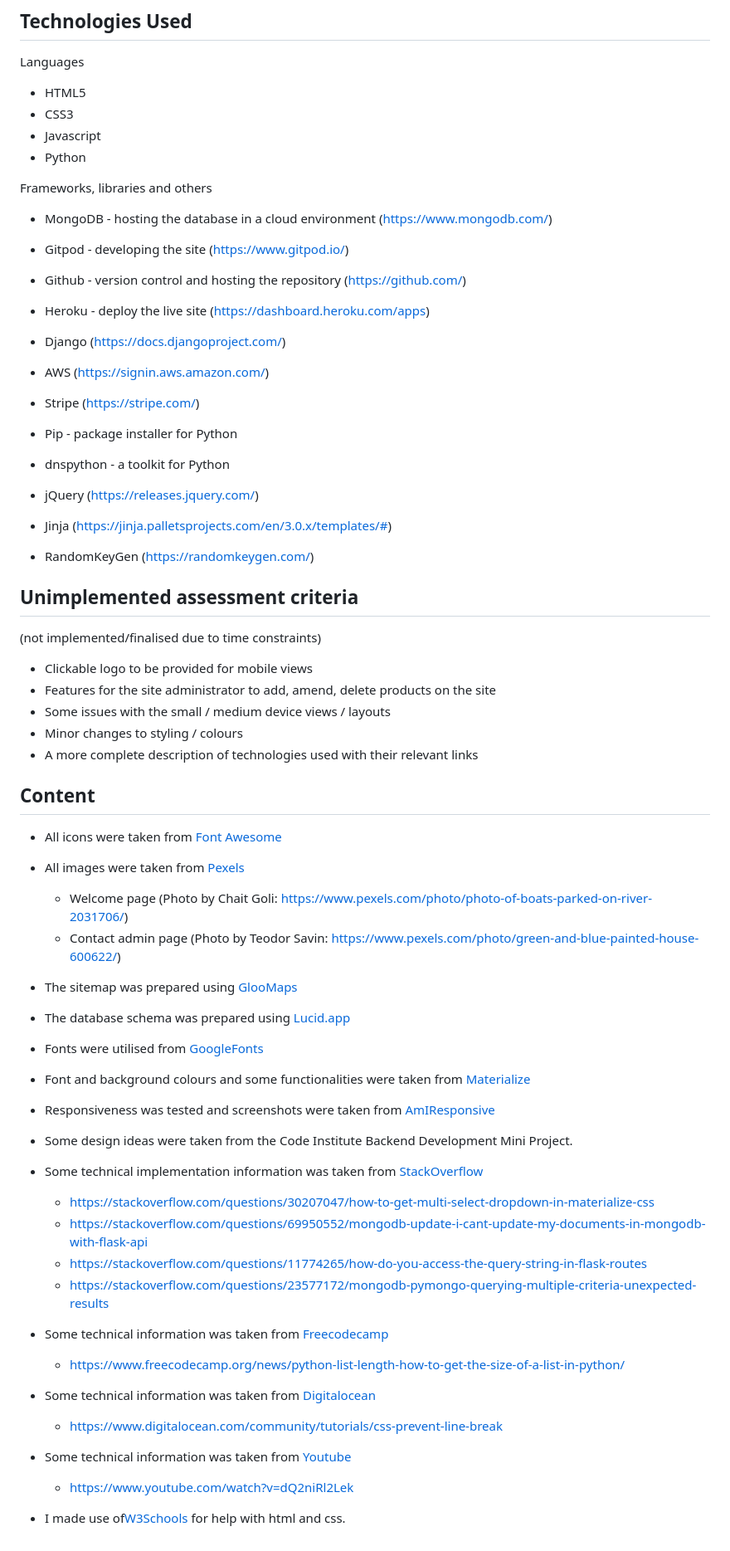
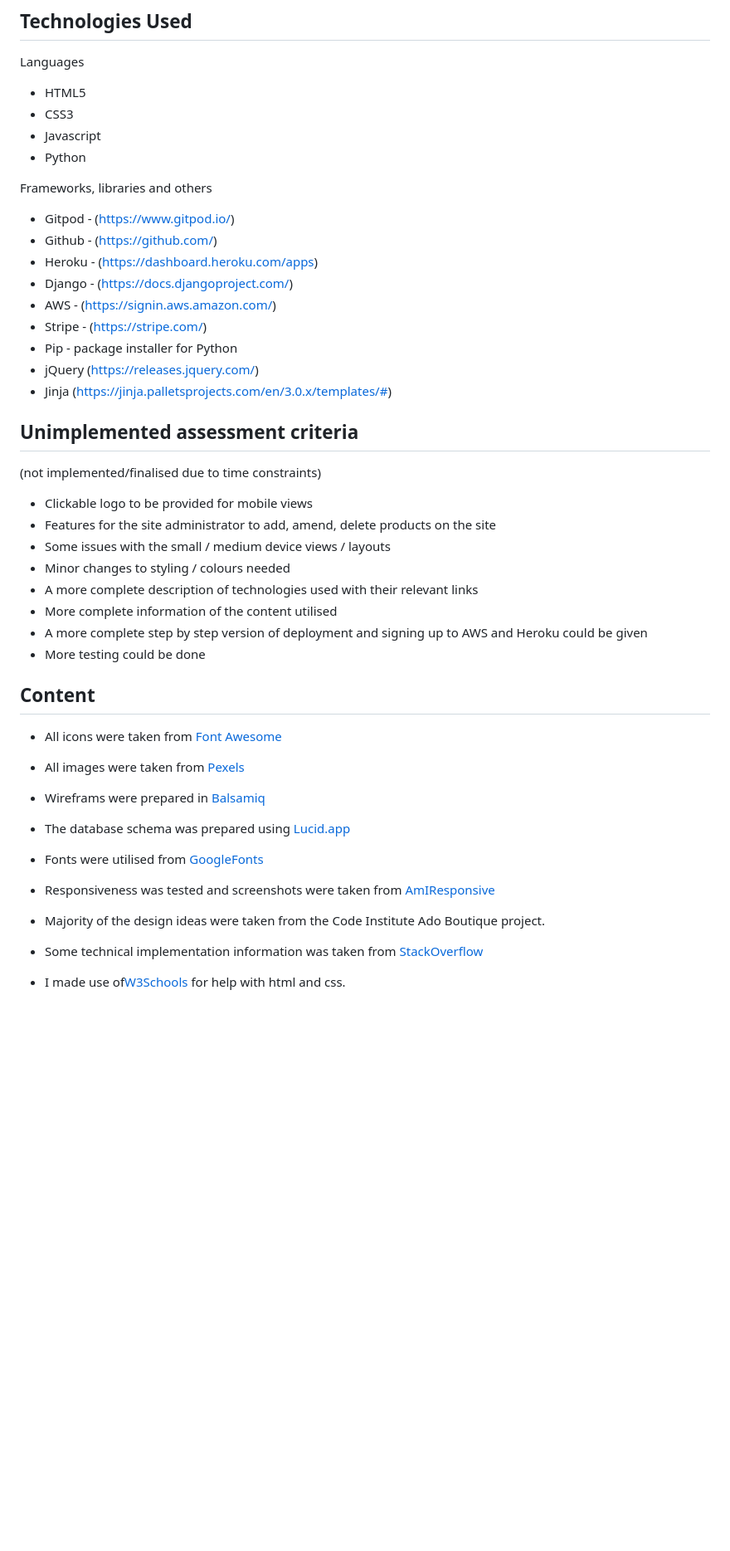
Before and after one commit to Code-Institute-Submissions/Morpheus-23-Beans_AugResub, a Markdown page: README.md, the part around the change printed below. Shown: that part at 83% size. GitHub-like rendering; blank space fills up the shorter version.

```diff
--- a/README.md
+++ b/README.md
@@ -311,19 +282,15 @@ Languages
 
 Frameworks, libraries and others
 
--   MongoDB - hosting the database in a cloud environment (https://www.mongodb.com/)
--   Gitpod - developing the site (https://www.gitpod.io/)
--   Github - version control and hosting the repository (https://github.com/)
--   Heroku - deploy the live site (https://dashboard.heroku.com/apps)
--   Django (https://docs.djangoproject.com/)
--   AWS (https://signin.aws.amazon.com/)
--   Stripe (https://stripe.com/)
-
+-   Gitpod - (https://www.gitpod.io/)
+-   Github - (https://github.com/)
+-   Heroku - (https://dashboard.heroku.com/apps)
+-   Django - (https://docs.djangoproject.com/)
+-   AWS - (https://signin.aws.amazon.com/)
+-   Stripe - (https://stripe.com/)
 -   Pip - package installer for Python
--   dnspython - a toolkit for Python
 -   jQuery (https://releases.jquery.com/)
 -   Jinja (https://jinja.palletsprojects.com/en/3.0.x/templates/#)
--   RandomKeyGen (https://randomkeygen.com/)
 
 
 ## Unimplemented assessment criteria
@@ -332,45 +299,28 @@ Frameworks, libraries and others
 * Clickable logo to be provided for mobile views
 * Features for the site administrator to add, amend, delete products on the site
 * Some issues with the small / medium device views / layouts
-* Minor changes to styling / colours
+* Minor changes to styling / colours needed
 * A more complete description of technologies used with their relevant links
-
-
-
+* More complete information of the content utilised
+* A more complete step by step version of deployment and signing up to AWS and Heroku could be given
+* More testing could be done
 
 ## Content
 
 - All icons were taken from [Font Awesome](https://fontawesome.com/)
 
 - All images were taken from [Pexels](https://pexels.com/)
-    -   Welcome page (Photo by Chait Goli: https://www.pexels.com/photo/photo-of-boats-parked-on-river-2031706/)
-    -   Contact admin page (Photo by Teodor Savin: https://www.pexels.com/photo/green-and-blue-painted-house-600622/)
 
-- The sitemap was prepared using [GlooMaps](https://gloomaps.com/)
+- Wireframs were prepared in [Balsamiq](https://balsamiq.com/wireframes/)
 
 - The database schema was prepared using [Lucid.app](https://lucid.app/)
 
 - Fonts were utilised from [GoogleFonts](https://fonts.google.com/)
 
-- Font and background colours and some functionalities were taken from [Materialize](https://materializecss.com/)
-
 - Responsiveness was tested and screenshots were taken from [AmIResponsive](https://ui.dev/amiresponsive)
 
-- Some design ideas were taken from the Code Institute Backend Development Mini Project.
+- Majority of the design ideas were taken from the Code Institute Ado Boutique project.
 
 - Some technical implementation information was taken from [StackOverflow](https://stackoverflow.com/)
-    -   https://stackoverflow.com/questions/30207047/how-to-get-multi-select-dropdown-in-materialize-css
-    -   https://stackoverflow.com/questions/69950552/mongodb-update-i-cant-update-my-documents-in-mongodb-with-flask-api
-    -   https://stackoverflow.com/questions/11774265/how-do-you-access-the-query-string-in-flask-routes
-    -   https://stackoverflow.com/questions/23577172/mongodb-pymongo-querying-multiple-criteria-unexpected-results
-
-- Some technical information was taken from [Freecodecamp](https://freecodecamp.org/)
-    -   https://www.freecodecamp.org/news/python-list-length-how-to-get-the-size-of-a-list-in-python/
-
-- Some technical information was taken from [Digitalocean](https://digitalocean.com/)
-    -   https://www.digitalocean.com/community/tutorials/css-prevent-line-break
-
-- Some technical information was taken from [Youtube](https://www.youtube.com/c/CodersPage)
-    -   https://www.youtube.com/watch?v=dQ2niRl2Lek
 
 - I made use of[W3Schools](https://www.w3schools.com/) for help with html and css.
```
Also changed, not shown: other parts of README.md (+20 -49 lines), media/u-s-test-a.png (added), media/u-s-test-b.png (added), media/u-s-test-c.png (added), 1 other file.
